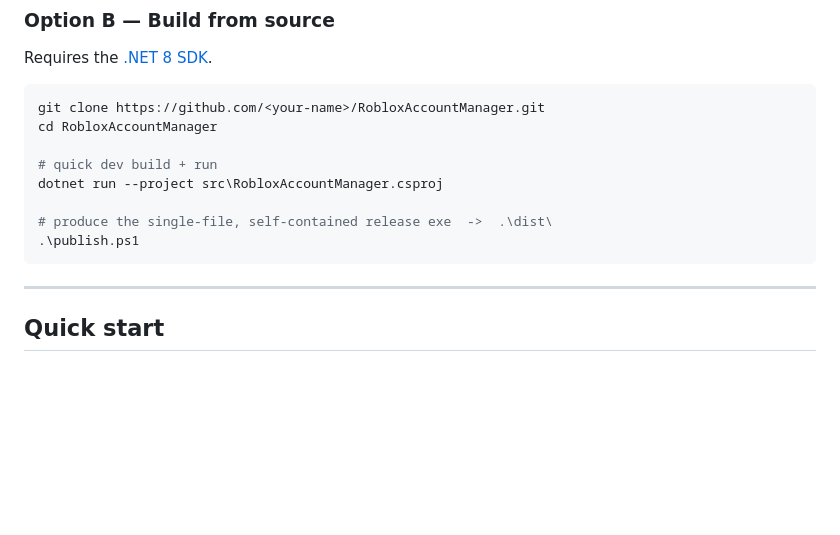
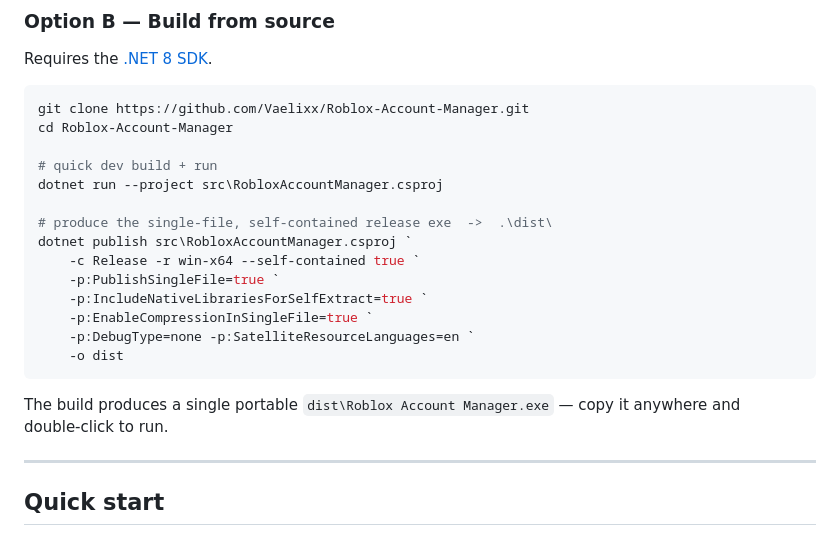
Before and after one commit to Vaelixx/Roblox-Account-Manager, a Markdown page: README.md, the part around one of its changes. GitHub-like rendering; blank space fills up the shorter version.

````diff
--- a/README.md
+++ b/README.md
@@ -50,15 +57,23 @@ Windows · WPF · .NET 8 · single self‑contained `.exe`
 Requires the [.NET 8 SDK](https://dotnet.microsoft.com/download/dotnet/8.0).
 
 ```powershell
-git clone https://github.com/<your-name>/RobloxAccountManager.git
-cd RobloxAccountManager
+git clone https://github.com/Vaelixx/Roblox-Account-Manager.git
+cd Roblox-Account-Manager
 
 # quick dev build + run
 dotnet run --project src\RobloxAccountManager.csproj
 
 # produce the single-file, self-contained release exe  ->  .\dist\
-.\publish.ps1
+dotnet publish src\RobloxAccountManager.csproj `
+    -c Release -r win-x64 --self-contained true `
+    -p:PublishSingleFile=true `
+    -p:IncludeNativeLibrariesForSelfExtract=true `
+    -p:EnableCompressionInSingleFile=true `
+    -p:DebugType=none -p:SatelliteResourceLanguages=en `
+    -o dist
 ```
+
+The build produces a single portable `dist\Roblox Account Manager.exe` — copy it anywhere and double‑click to run.
 
 ---
 
````
Also changed, not shown: other parts of README.md (+7 -0 lines).
